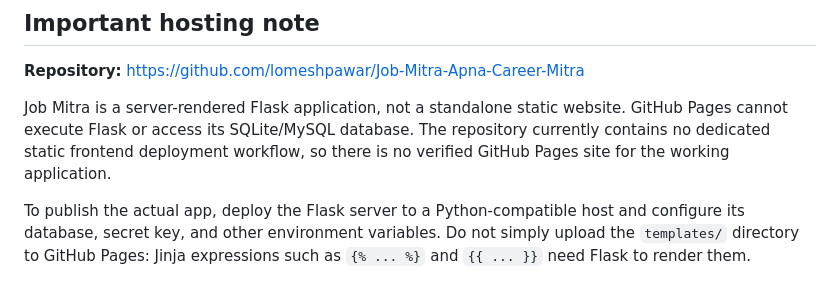
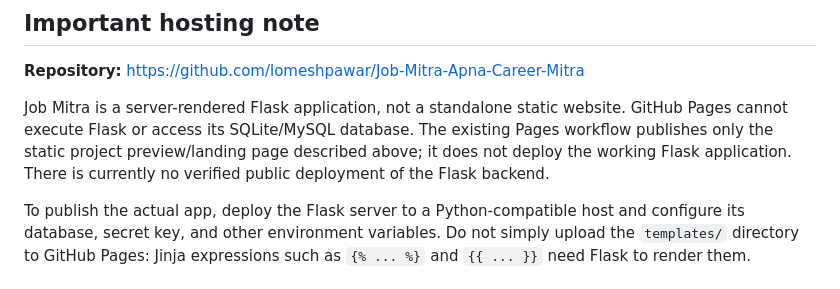
Before and after one commit to lomeshpawar/Job-Mitra-Apna-Career-Mitra, a Markdown page: README.md, the part around the change. GitHub-like rendering.

Commit message:
docs: clarify GitHub Pages preview and Flask deployment
Clarify that GitHub Pages publishes only the static project preview and does not deploy the Flask application or its database-backed features.

```diff
--- a/README.md
+++ b/README.md
@@ -14,7 +14,7 @@ The GitHub Pages site is a static project preview/landing page generated by the
 
 **Repository:** https://github.com/lomeshpawar/Job-Mitra-Apna-Career-Mitra
 
-Job Mitra is a server-rendered Flask application, not a standalone static website. GitHub Pages cannot execute Flask or access its SQLite/MySQL database. The repository currently contains no dedicated static frontend deployment workflow, so there is no verified GitHub Pages site for the working application.
+Job Mitra is a server-rendered Flask application, not a standalone static website. GitHub Pages cannot execute Flask or access its SQLite/MySQL database. The existing Pages workflow publishes only the static project preview/landing page described above; it does not deploy the working Flask application. There is currently no verified public deployment of the Flask backend.
 
 To publish the actual app, deploy the Flask server to a Python-compatible host and configure its database, secret key, and other environment variables. Do not simply upload the `templates/` directory to GitHub Pages: Jinja expressions such as `{% ... %}` and `{{ ... }}` need Flask to render them.
 
```
